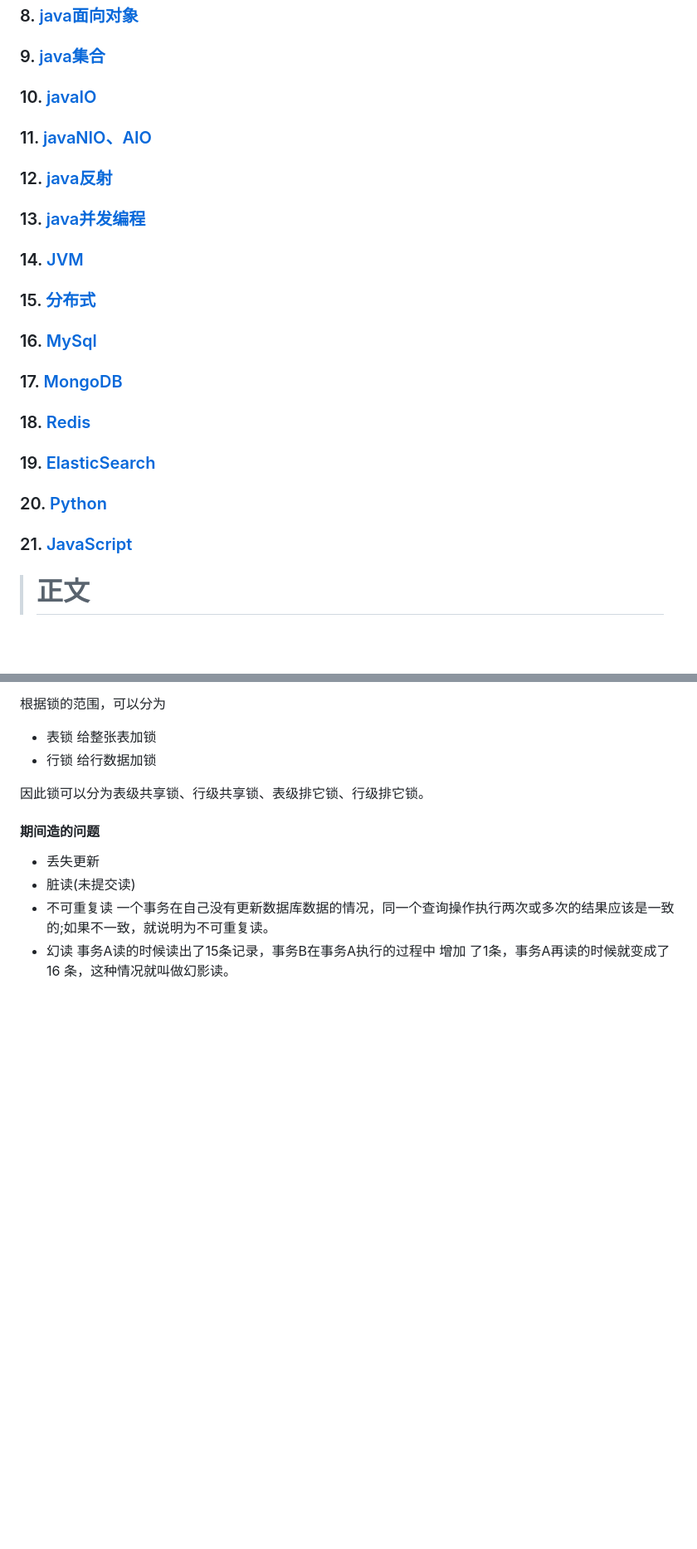
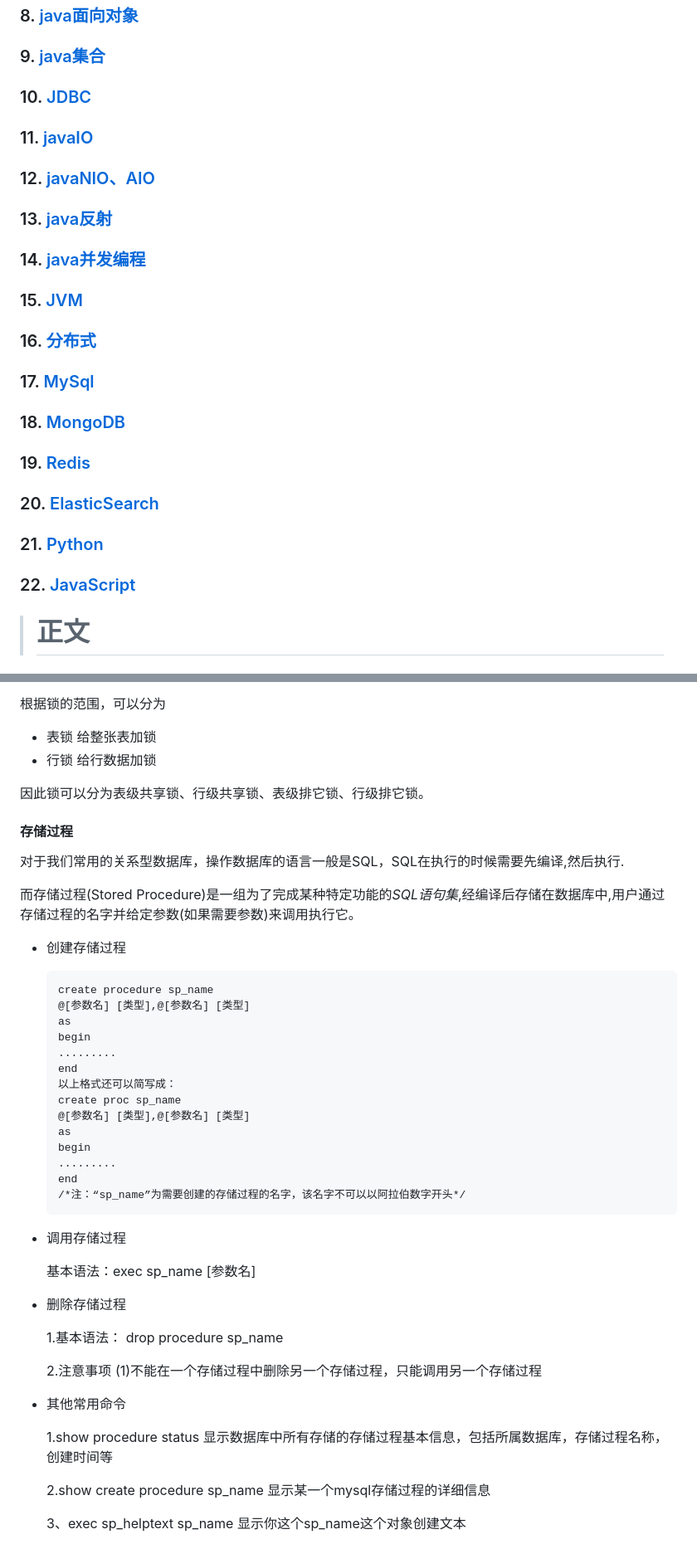
Before and after one commit to duiliuliu/Interview, a Markdown page: README.md, 2 parts joined by grey strips. Shown: that part at 83% size. Drawn GitHub-style; blank space fills up the shorter version.

````diff
--- a/README.md
+++ b/README.md
@@ -8,18 +8,19 @@
 ### 7. [java编程基础](#java编程基础)
 ### 8. [java面向对象](#java面向对象)
 ### 9. [java集合](#java集合)
-### 10. [javaIO](#javaIO)
-### 11. [javaNIO、AIO](#javaNIO、AIO])
-### 12. [java反射](#java反射)
-### 13. [java并发编程](#java并发编程)
-### 14. [JVM](#JVM)
-### 15. [分布式](#分布式)
-### 16. [MySql](#MySql)
-### 17. [MongoDB](#MongoDB)
-### 18. [Redis](#Redis)
-### 19. [ElasticSearch](#ElasticSearch)
-### 20. [Python](#Python)
-### 21. [JavaScript](#JavaScript)
+### 10. [JDBC](#JDBC)
+### 11. [javaIO](#javaIO)
+### 12. [javaNIO、AIO](#javaNIO、AIO])
+### 13. [java反射](#java反射)
+### 14. [java并发编程](#java并发编程)
+### 15. [JVM](#JVM)
+### 16. [分布式](#分布式)
+### 17. [MySql](#MySql)
+### 18. [MongoDB](#MongoDB)
+### 19. [Redis](#Redis)
+### 20. [ElasticSearch](#ElasticSearch)
+### 21. [Python](#Python)
+### 22. [JavaScript](#JavaScript)
 
 > # 正文
 
@@ -490,9 +507,51 @@ SERIALIZABLE是最高的隔离级别，它通过强制事务串行执行(注意
 
 因此锁可以分为表级共享锁、行级共享锁、表级排它锁、行级排它锁。
 
-#### 期间造的问题
-*   丢失更新
-*   脏读(未提交读)
-*   不可重复读   一个事务在自己没有更新数据库数据的情况，同一个查询操作执行两次或多次的结果应该是一致的;如果不一致，就说明为不可重复读。
-*   幻读  事务A读的时候读出了15条记录，事务B在事务A执行的过程中 增加 了1条，事务A再读的时候就变成了 16 条，这种情况就叫做幻影读。
-
+#### 存储过程
+
+对于我们常用的关系型数据库，操作数据库的语言一般是SQL，SQL在执行的时候需要先编译,然后执行.
+
+而存储过程(Stored Procedure)是一组为了完成某种特定功能的*SQL语句集*,经编译后存储在数据库中,用户通过存储过程的名字并给定参数(如果需要参数)来调用执行它。
+
+*   创建存储过程
+
+    ```
+    create procedure sp_name
+    @[参数名] [类型],@[参数名] [类型]
+    as
+    begin
+    .........
+    end
+    以上格式还可以简写成：
+    create proc sp_name
+    @[参数名] [类型],@[参数名] [类型]
+    as
+    begin
+    .........
+    end
+    /*注：“sp_name”为需要创建的存储过程的名字，该名字不可以以阿拉伯数字开头*/
+    ```
+
+*   调用存储过程
+
+    基本语法：exec sp_name [参数名]
+
+*   删除存储过程
+
+    1.基本语法：
+    drop procedure sp_name
+
+    2.注意事项
+    (1)不能在一个存储过程中删除另一个存储过程，只能调用另一个存储过程
+
+*   其他常用命令
+
+    1.show procedure status
+    显示数据库中所有存储的存储过程基本信息，包括所属数据库，存储过程名称，创建时间等
+
+    2.show create procedure sp_name
+    显示某一个mysql存储过程的详细信息
+
+    3、exec sp_helptext sp_name
+    显示你这个sp_name这个对象创建文本
+
````
Also changed, not shown: other parts of README.md (+149 -13 lines), doc/项目经验.md (added), images/java集合.png (added), 3 other files.
